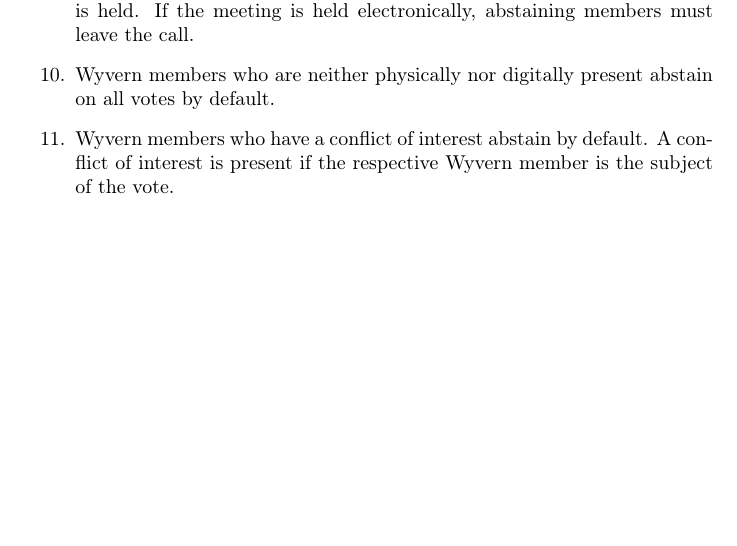
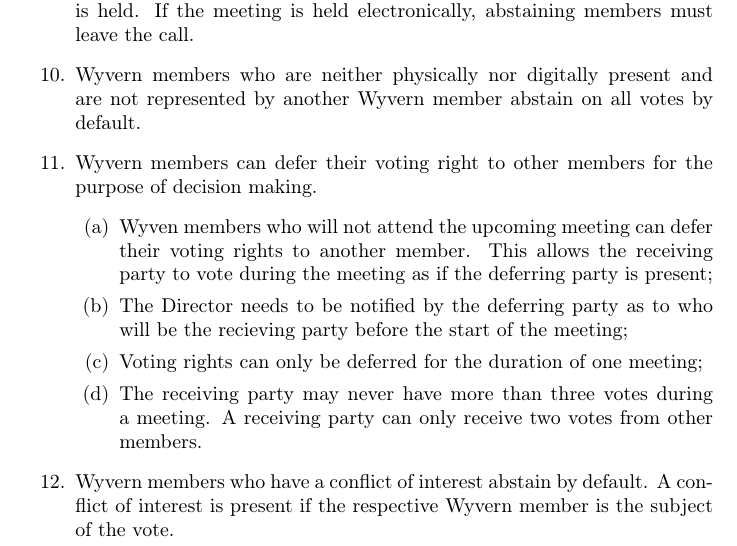
Before and after one commit to Kite1024/Documents, a LaTeX paper (Association/association.tex, which reads Association/section/democracy.tex): part of page 5 of 9, cut so that both start at the same text, the shorter picture padded with empty space. Compiled offline with pdfLaTeX.

Commit message:
Add voting deferral proposal

```diff
--- a/Association/section/democracy.tex
+++ b/Association/section/democracy.tex
@@ -19,7 +19,17 @@
 
     \item Before a vote is held, the Director must allow for members to abstain from voting. Abstaining is only possible by leaving the room in which the vote is held. If the meeting is held electronically, abstaining members must leave the call.
 
-    \item Wyvern members who are neither physically nor digitally present abstain on all votes by default.
+    \item Wyvern members who are neither physically nor digitally present and are not represented by another Wyvern member abstain on all votes by default.
+
+    \begin{item}
+    	Wyvern members can defer their voting right to other members for the purpose of decision making.
+    	\begin{enumerate}
+    		\item Wyven members who will not attend the upcoming meeting can defer their voting rights to another member. This allows the receiving party to vote during the meeting as if the deferring party is present;
+    		\item The Director needs to be notified by the deferring party as to who will be the recieving party before the start of the meeting;
+    		\item Voting rights can only be deferred for the duration of one meeting;
+    		\item The receiving party may never have more than three votes during a meeting. A receiving party can only receive two votes from other members.
+    	\end{enumerate}
+    \end{item}
 
     \item Wyvern members who have a conflict of interest abstain by default. A conflict of interest is present if the respective Wyvern member is the subject of the vote.
 
```
